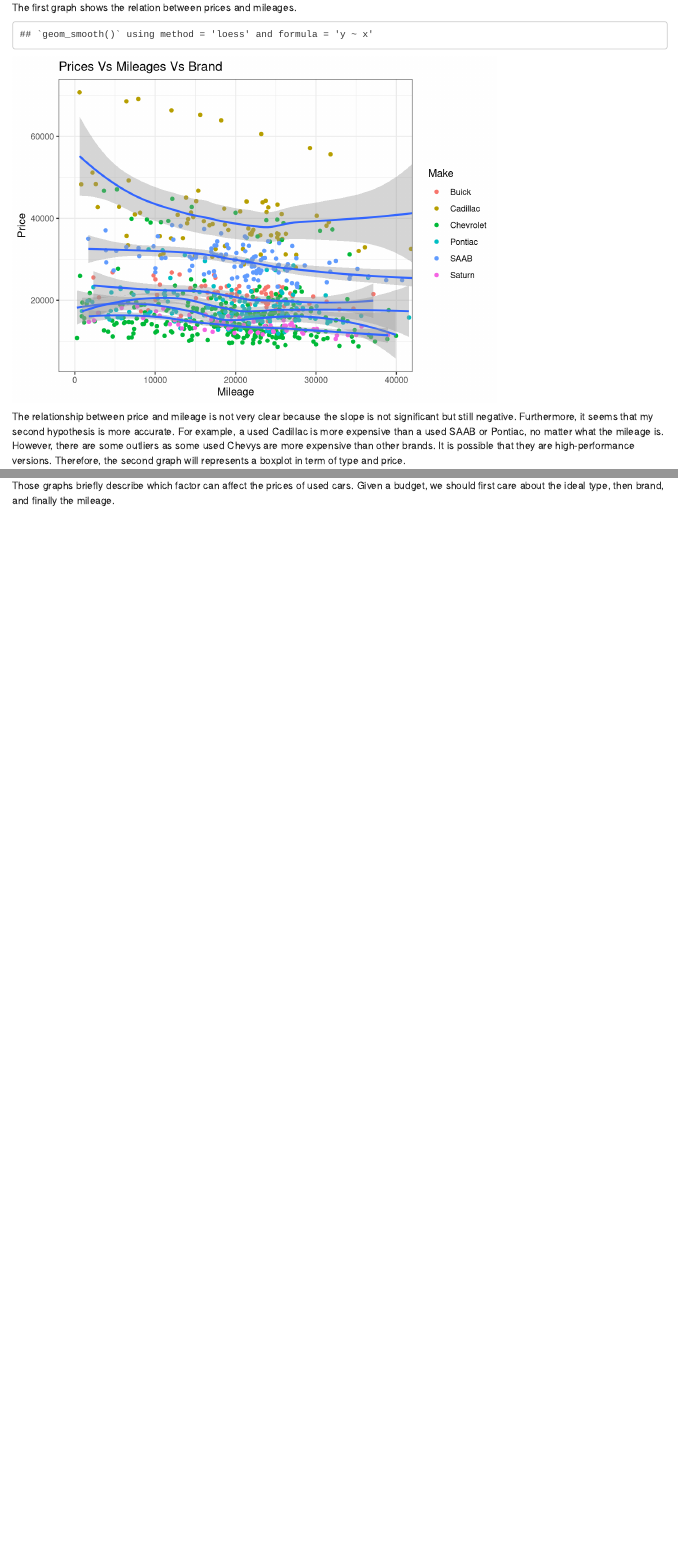
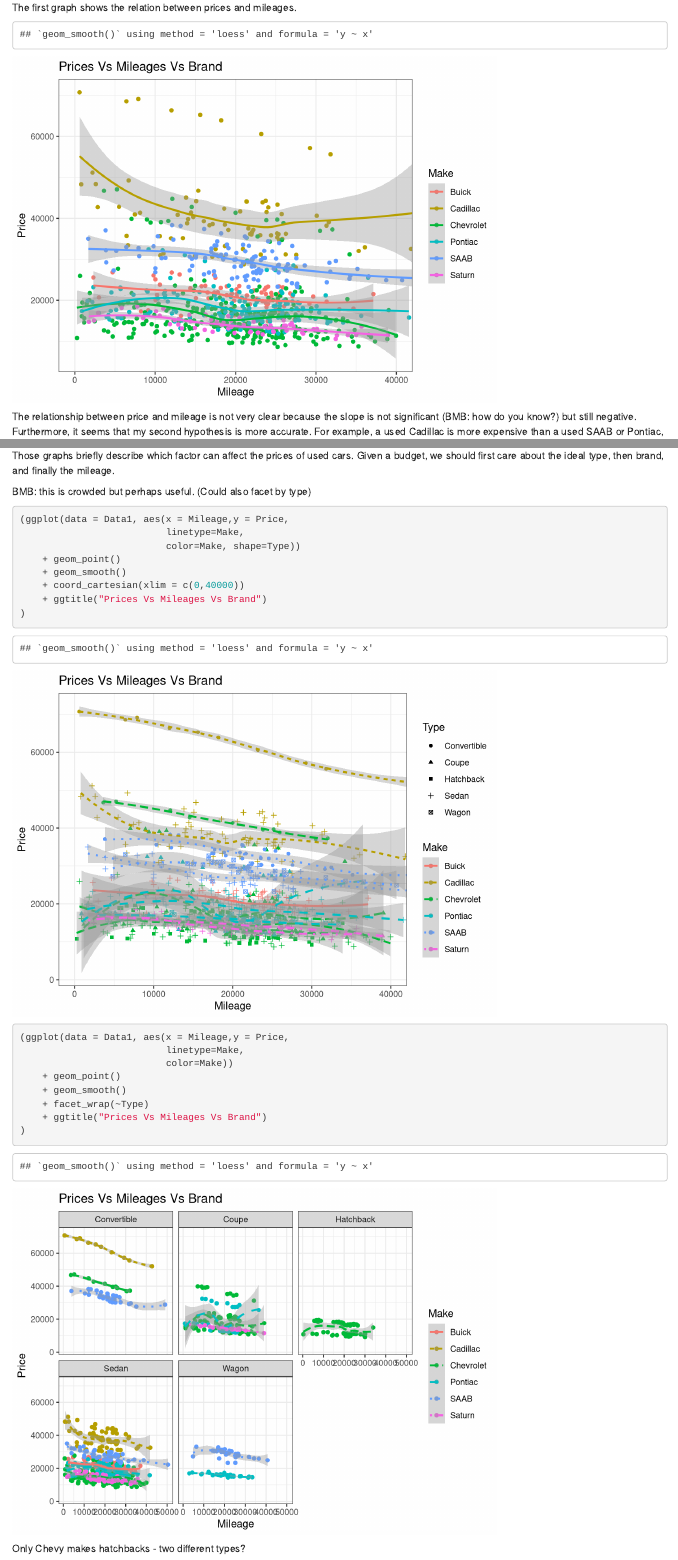
Before and after one commit to arthurchen1989/STAT744, an R Markdown document (HW1.Rmd): the page in a window 1100 px wide, from 400 px down, and a second part further down, joined at a grey line. Rendered offline with R 4.5, knitr and Pandoc, with nearby package versions; code that draws random numbers runs with fixed seeds of ours.

Commit message:
BMB notes on HW

````diff
--- a/HW1.Rmd
+++ b/HW1.Rmd
@@ -36,15 +36,18 @@ The first graph shows the relation between prices and mileages.
 ```{r Data1,cacge = FALSE, echo=FALSE}
 Data1 <- read.csv("kuiper.csv")
 colnames(Data1)[1]<- "Price"
-gp1 <- ggplot(data = Data1, aes(x = Mileage,y = Price,group = Make))
-gp1 <- gp1 + geom_point(aes(color = Make))
+## BMB: include color in main aes() so it gets incorporated in smooths as well
+gp1 <- ggplot(data = Data1, aes(x = Mileage,y = Price,group = Make,
+                                color=Make))
+gp1 <- gp1 + geom_point()
 gp1 <- gp1 + geom_smooth()
 gp1 <- gp1 + coord_cartesian(xlim = c(0,40000))
 gp1 <- gp1 + ggtitle("Prices Vs Mileages Vs Brand")
 print(gp1)
+## BMB:
 ```
 
-The relationship between price and mileage is not very clear because the slope is not significant but still negative.  Furthermore, it seems that my second hypothesis is more accurate. For example, a used Cadillac is more expensive than a used SAAB or Pontiac, no matter what the mileage is. However, there are some outliers as some used Chevys are more expensive than other brands. It is possible that they are high-performance versions. Therefore, the second graph will represents a boxplot in term of type and price.
+The relationship between price and mileage is not very clear because the slope is not significant (BMB: how do you know?) but still negative.  Furthermore, it seems that my second hypothesis is more accurate. For example, a used Cadillac is more expensive than a used SAAB or Pontiac, no matter what the mileage is. However, there are some outliers as some used Chevys are more expensive than other brands. It is possible that they are high-performance versions. Therefore, the second graph will represents a boxplot in term of type and price.
 
 ### Graph 2: Types and Prices
 
@@ -76,0 +83,24 @@ Those graphs briefly describe which factor can affect the prices of used cars. G
+BMB: this is crowded but perhaps useful.  (Could also facet by type)
+```{r last_plot}
+(ggplot(data = Data1, aes(x = Mileage,y = Price,
+                          linetype=Make,
+                          color=Make, shape=Type))
+    + geom_point()
+    + geom_smooth()
+    + coord_cartesian(xlim = c(0,40000))
+    + ggtitle("Prices Vs Mileages Vs Brand")
+)
+```
+
+```{r last_plot2}
+(ggplot(data = Data1, aes(x = Mileage,y = Price,
+                          linetype=Make,
+                          color=Make))
+    + geom_point()
+    + geom_smooth()
+    + facet_wrap(~Type)
+    + ggtitle("Prices Vs Mileages Vs Brand")
+)
+```
+
+Only Chevy makes hatchbacks - two different types?
````
Also changed, not shown: HW2.Rmd (+8 -0 lines), HW3.Rmd (+14 -5 lines), HW_seaborn/Titanic_Tutorials.py (+8 -0 lines), HighDimensionData/face plot.R (+2 -0 lines), HW1.Rmd (7 more changed lines).
